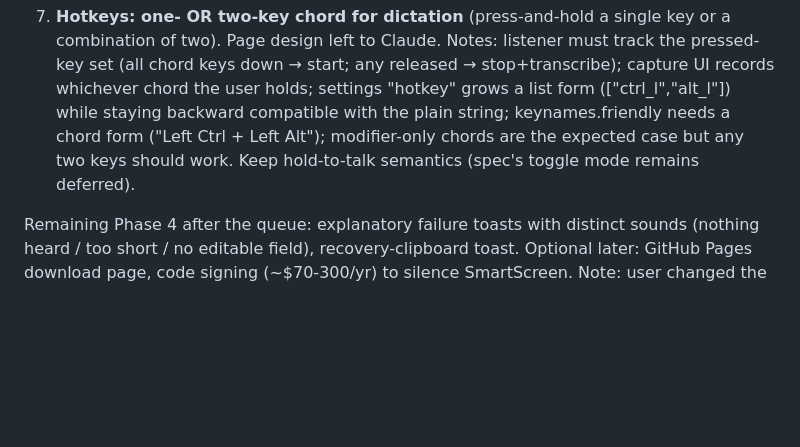
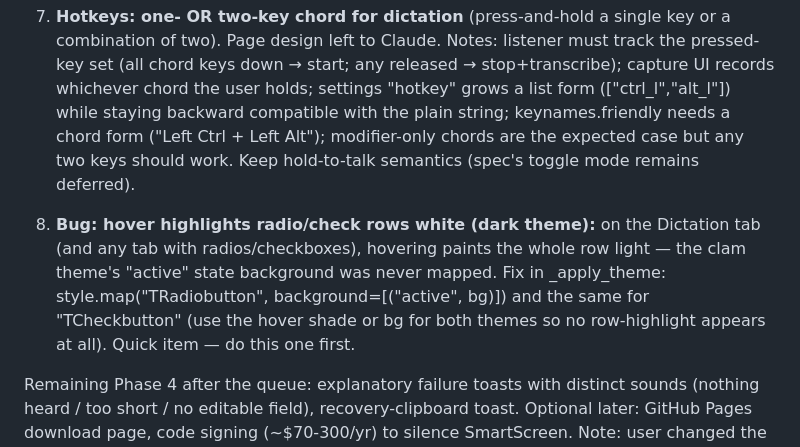
Before and after one commit to sumitdas76/talkative, a Markdown page: CLAUDE.md, the part around the change. GitHub-like rendering; blank space fills up the shorter version.

Commit message:
Queue change request 8: fix white hover highlight on radios/checkboxes
Co-Authored-By: Claude Fable 5 <noreply@anthropic.com>

```diff
--- a/CLAUDE.md
+++ b/CLAUDE.md
@@ -306,6 +306,14 @@ first-run try-it-now box (try_it_now.py, first_run_done settings key).
    keys should work. Keep hold-to-talk semantics (spec's toggle mode
    remains deferred).
 
+8. **Bug: hover highlights radio/check rows white (dark theme):** on
+   the Dictation tab (and any tab with radios/checkboxes), hovering
+   paints the whole row light — the clam theme's "active" state
+   background was never mapped. Fix in _apply_theme:
+   style.map("TRadiobutton", background=[("active", bg)]) and the same
+   for "TCheckbutton" (use the hover shade or bg for both themes so no
+   row-highlight appears at all). Quick item — do this one first.
+
 Remaining Phase 4 after the queue: explanatory failure toasts with
 distinct sounds (nothing heard / too short / no editable field),
 recovery-clipboard toast. Optional later: GitHub Pages download page,
```
